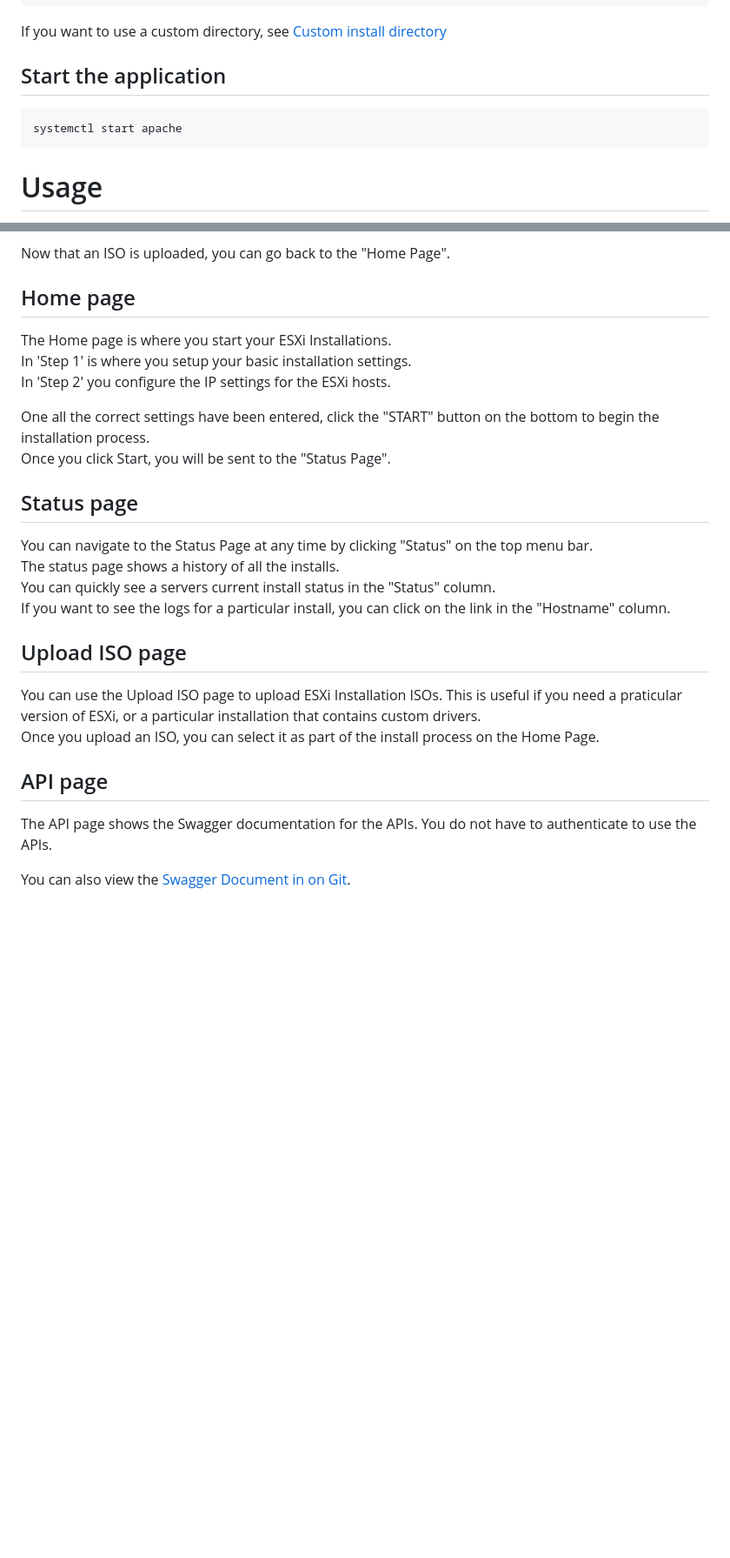
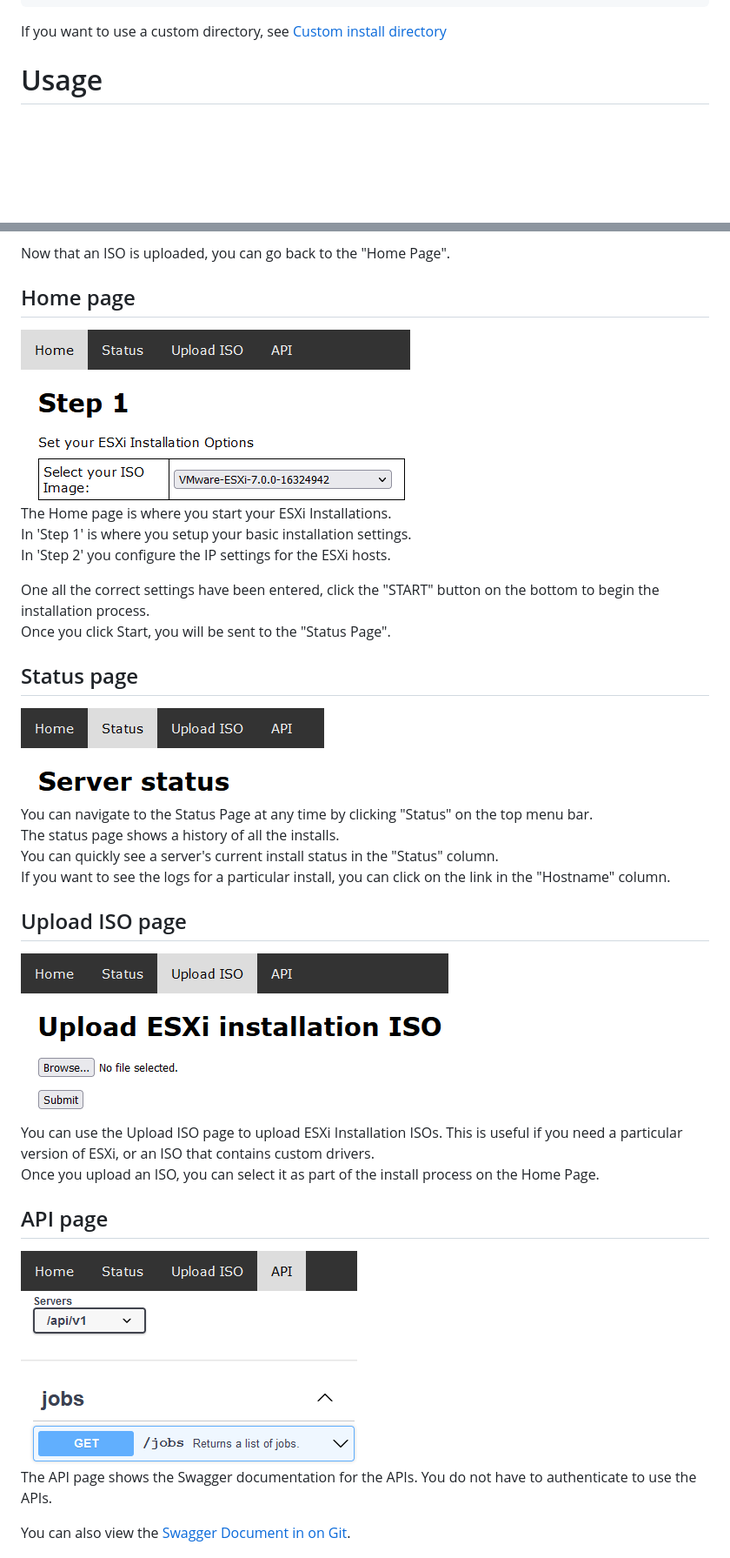
Before and after one commit to CiscoDevNet/esxi-auto-installer, a Markdown page: README.md, 2 parts joined by grey strips. Shown at 87% size. GitHub-like rendering; pictures changed too: doc_images/api.png (added), doc_images/home.png (added), doc_images/status.png (added); blank space fills up the shorter version.

Commit message:
Added images, corrected typos

````diff
--- a/README.md
+++ b/README.md
@@ -43,11 +43,6 @@ sudo systemctl restart apache2
 ```
 
 If you want to use a custom directory, see [Custom install directory](#Custom-install-directory)
-## Start the application
-
-``` bash
-systemctl start apache
-```
 
 # Usage
 
@@ -64,6 +59,7 @@ Now that an ISO is uploaded, you can go back to the "Home Page".
 
 ## Home page
 
+![Home Page](doc_images/home.png)\
 The Home page is where you start your ESXi Installations.\
 In 'Step 1' is where you setup your basic installation settings.\
 In 'Step 2' you configure the IP settings for the ESXi hosts.
@@ -73,18 +69,21 @@ Once you click Start, you will be sent to the "Status Page".
 
 ## Status page
 
+![Status Page](doc_images/status.png)\
 You can navigate to the Status Page at any time by clicking "Status" on the top menu bar.\
 The status page shows a history of all the installs.\
-You can quickly see a servers current install status in the "Status" column.\
+You can quickly see a server's current install status in the "Status" column.\
 If you want to see the logs for a particular install, you can click on the link in the "Hostname" column.
 
 ## Upload ISO page
 
-You can use the Upload ISO page to upload ESXi Installation ISOs. This is useful if you need a praticular version of ESXi, or a particular installation that contains custom drivers.\
+![Upload ISO Page](doc_images/uploadiso.png)\
+You can use the Upload ISO page to upload ESXi Installation ISOs. This is useful if you need a particular version of ESXi, or an ISO that contains custom drivers.\
 Once you upload an ISO, you can select it as part of the install process on the Home Page.
 
 ## API page
 
+![API Page](doc_images/api.png)\
 The API page shows the Swagger documentation for the APIs. You do not have to authenticate to use the APIs.
 
 You can also view the [Swagger Document in on Git](https://ciscodevnet.github.io/esxi-auto-installer/).
````
Also changed, not shown: other parts of README.md (+5 -8 lines).
